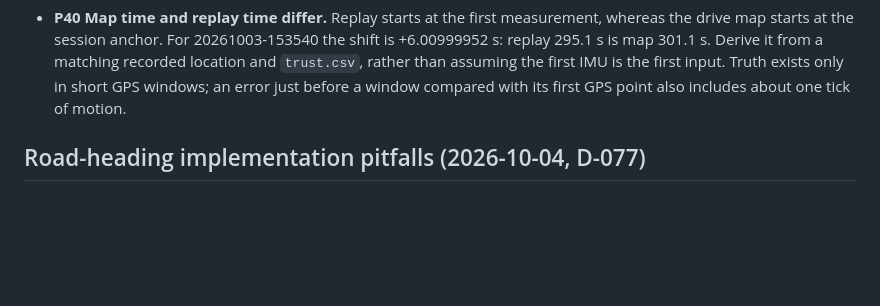
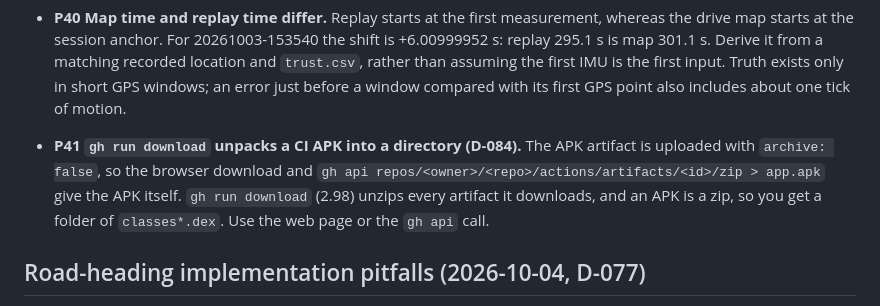
Before and after one commit to Dreamescaper/gpes-patron, a Markdown page: docs/dev-guide.md, the part around the change. Rendered like a GitHub page; blank space fills up the shorter version.

Commit message:
dev-guide: gh run download unpacks bare APK artifacts (P41, D-084)
Co-Authored-By: Claude Opus 5.5 <noreply@anthropic.com>

```diff
--- a/docs/dev-guide.md
+++ b/docs/dev-guide.md
@@ -217,6 +217,10 @@ adb pull /storage/emulated/0/Android/data/gpes.patron/files/drives/<id>.db   # p
   session anchor. For 20261003-153540 the shift is +6.00999952 s: replay 295.1 s is map 301.1 s. Derive it from a matching
   recorded location and `trust.csv`, rather than assuming the first IMU is the first input. Truth exists only in short
   GPS windows; an error just before a window compared with its first GPS point also includes about one tick of motion.
+- **P41 `gh run download` unpacks a CI APK into a directory (D-084).** The APK artifact is uploaded with `archive: false`,
+  so the browser download and `gh api repos/<owner>/<repo>/actions/artifacts/<id>/zip > app.apk` give the APK itself. `gh run download`
+  (2.98) unzips every artifact it downloads, and an APK is a zip, so you get a folder of `classes*.dex`. Use the web
+  page or the `gh api` call.
 
 ## Road-heading implementation pitfalls (2026-10-04, D-077)
 
```
